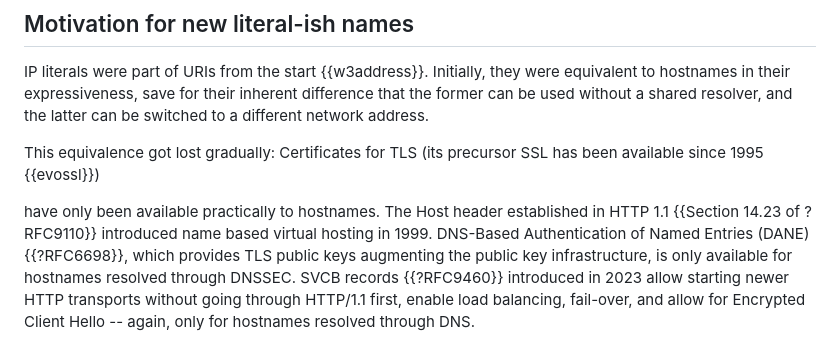
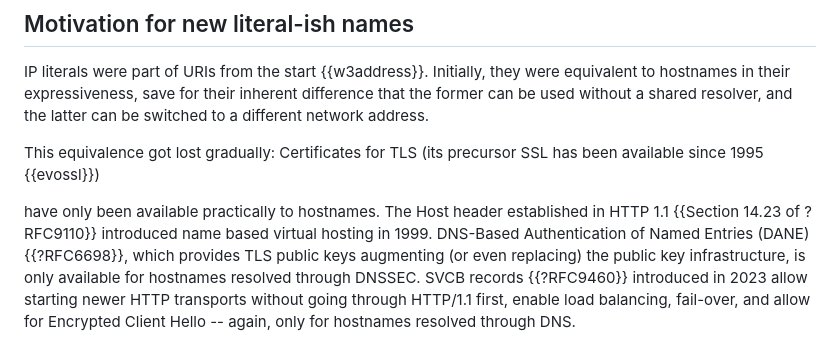
Before and after one commit to core-wg/transport-indication, a Markdown page: draft-ietf-core-transport-indication.md, the part around the change. Drawn GitHub-style.

Commit message:
Update draft-ietf-core-transport-indication.md
Co-authored-by: chrysn <chrysn@fsfe.org>

```diff
--- a/draft-ietf-core-transport-indication.md
+++ b/draft-ietf-core-transport-indication.md
@@ -1603,7 +1603,7 @@ Certificates for TLS (its precursor SSL has been available since 1995 {{evossl}}
 have only been available practically to hostnames.
 The Host header established in HTTP 1.1 {{Section 14.23 of ?RFC9110}}
 introduced name based virtual hosting in 1999.
-DNS-Based Authentication of Named Entries (DANE) {{?RFC6698}}, which provides TLS public keys augmenting the public key infrastructure,
+DNS-Based Authentication of Named Entries (DANE) {{?RFC6698}}, which provides TLS public keys augmenting (or even replacing) the public key infrastructure,
 is only available for hostnames resolved through DNSSEC.
 SVCB records {{?RFC9460}} introduced in 2023
 allow starting newer HTTP transports without going through HTTP/1.1 first,
```
